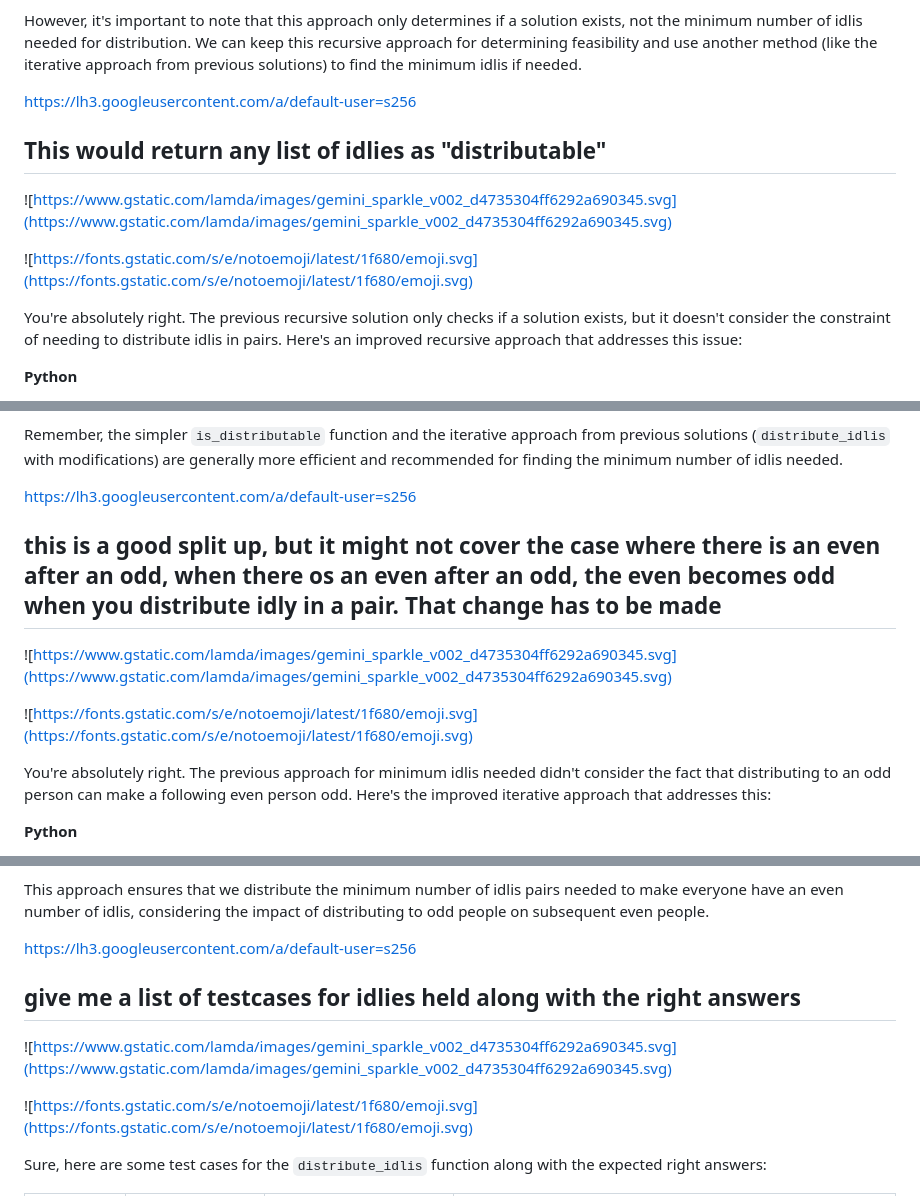
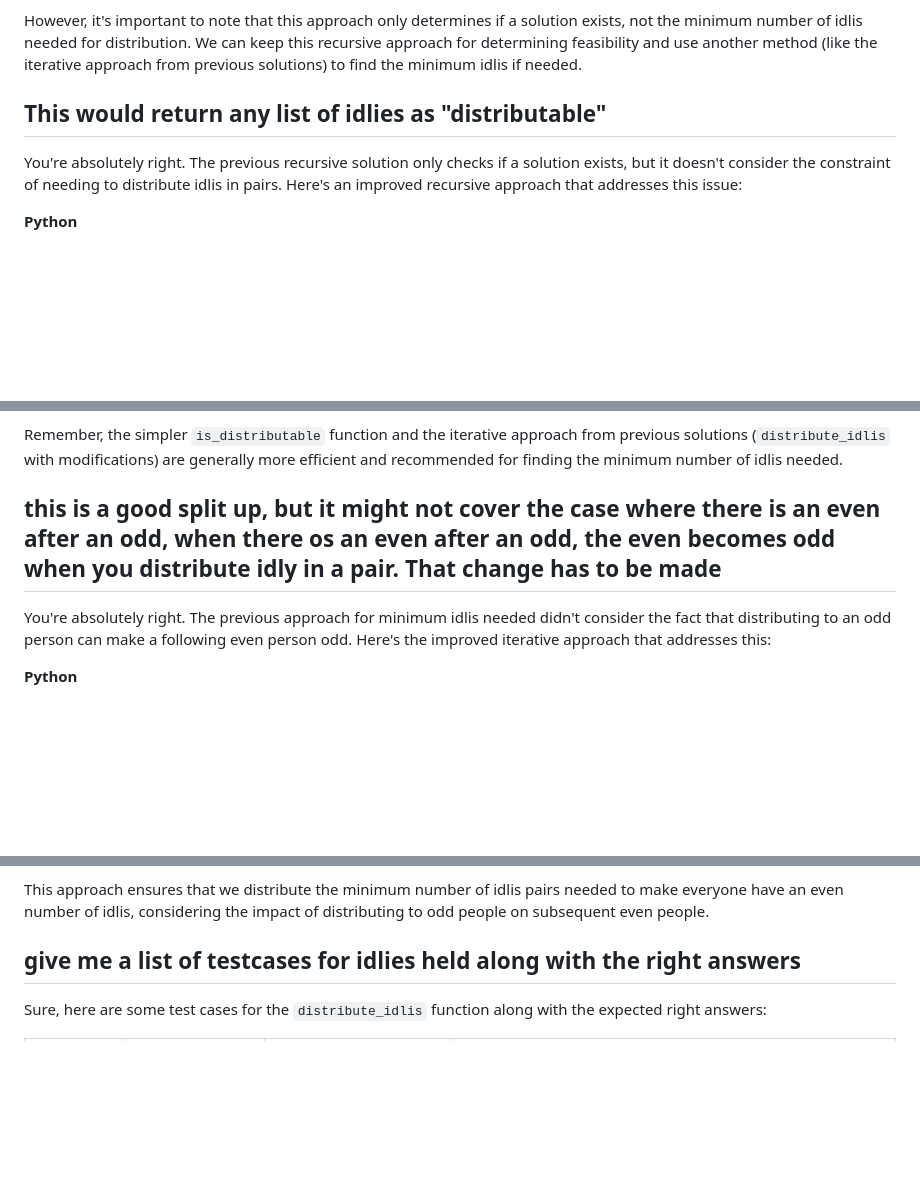
Before and after one commit to gowshi0212/WE-Module3, a Markdown page: FairRations/FairRations - Conversation with Gemini.md, 3 parts joined by grey strips. Rendered like a GitHub page; blank space fills up the shorter version.

```diff
--- a/FairRations/FairRations - Conversation with Gemini.md
+++ b/FairRations/FairRations - Conversation with Gemini.md
@@ -362,13 +348,11 @@ This revised code simply removes the check for the first person's parity and foc
 
 However, it's important to note that this approach only determines if a solution exists, not the minimum number of idlis needed for distribution. We can keep this recursive approach for determining feasibility and use another method (like the iterative approach from previous solutions) to find the minimum idlis if needed.
 
-[https://lh3.googleusercontent.com/a/default-user=s256](https://lh3.googleusercontent.com/a/default-user=s256)
+
 
 ## This would return any list of idlies as "distributable"
 
-![https://www.gstatic.com/lamda/images/gemini_sparkle_v002_d4735304ff6292a690345.svg](https://www.gstatic.com/lamda/images/gemini_sparkle_v002_d4735304ff6292a690345.svg)
 
-![https://fonts.gstatic.com/s/e/notoemoji/latest/1f680/emoji.svg](https://fonts.gstatic.com/s/e/notoemoji/latest/1f680/emoji.svg)
 
 You're absolutely right. The previous recursive solution only checks if a solution exists, but it doesn't consider the constraint of needing to distribute idlis in pairs. Here's an improved recursive approach that addresses this issue:
 
@@ -523,13 +505,10 @@ While this approach works, it can be less efficient for larger lists due to pote
 
 Remember, the simpler `is_distributable` function and the iterative approach from previous solutions (`distribute_idlis` with modifications) are generally more efficient and recommended for finding the minimum number of idlis needed.
 
-[https://lh3.googleusercontent.com/a/default-user=s256](https://lh3.googleusercontent.com/a/default-user=s256)
+
 
 ## this is a good split up, but it might not cover the case where there is an even after an odd, when there os an even after an odd, the even becomes odd when you distribute idly in a pair. That change has to be made
 
-![https://www.gstatic.com/lamda/images/gemini_sparkle_v002_d4735304ff6292a690345.svg](https://www.gstatic.com/lamda/images/gemini_sparkle_v002_d4735304ff6292a690345.svg)
-
-![https://fonts.gstatic.com/s/e/notoemoji/latest/1f680/emoji.svg](https://fonts.gstatic.com/s/e/notoemoji/latest/1f680/emoji.svg)
 
 You're absolutely right. The previous approach for minimum idlis needed didn't consider the fact that distributing to an odd person can make a following even person odd. Here's the improved iterative approach that addresses this:
 
@@ -591,13 +570,11 @@ else:
 
 This approach ensures that we distribute the minimum number of idlis pairs needed to make everyone have an even number of idlis, considering the impact of distributing to odd people on subsequent even people.
 
-[https://lh3.googleusercontent.com/a/default-user=s256](https://lh3.googleusercontent.com/a/default-user=s256)
+
 
 ## give me a list of testcases for idlies held along with the right answers
 
-![https://www.gstatic.com/lamda/images/gemini_sparkle_v002_d4735304ff6292a690345.svg](https://www.gstatic.com/lamda/images/gemini_sparkle_v002_d4735304ff6292a690345.svg)
 
-![https://fonts.gstatic.com/s/e/notoemoji/latest/1f680/emoji.svg](https://fonts.gstatic.com/s/e/notoemoji/latest/1f680/emoji.svg)
 
 Sure, here are some test cases for the `distribute_idlis` function along with the expected right answers:
 
```
Also changed, not shown: other parts of FairRations/FairRations - Conversation with Gemini.md (+0 -16 lines).
